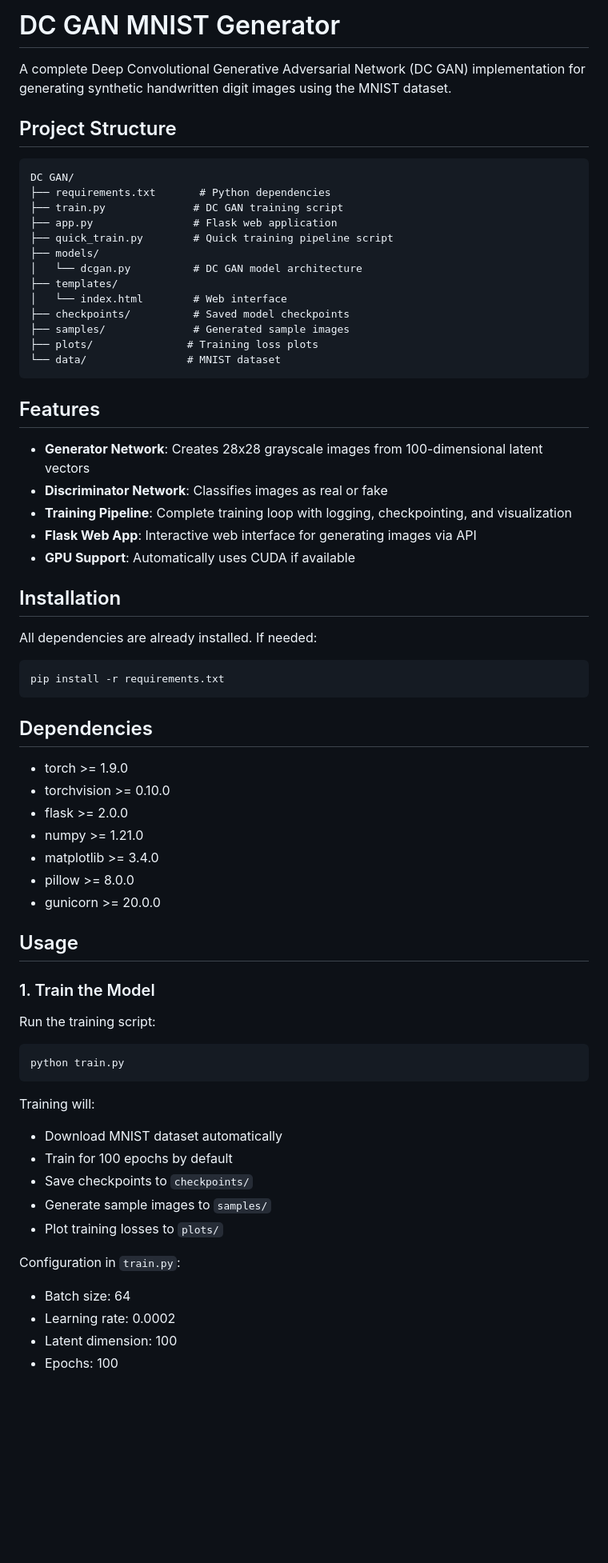
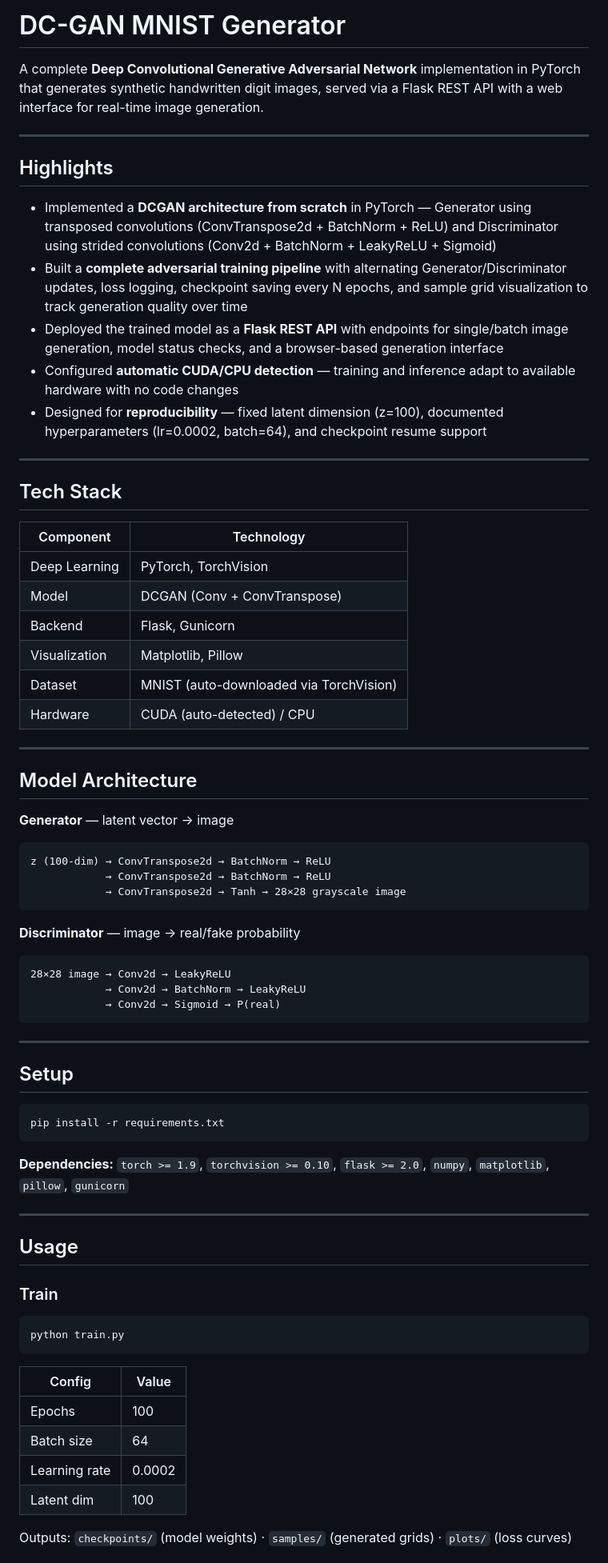
Before and after one commit to Kavya-M-Injineri/DC-GAN, a Markdown page: README.md, the part around one of its changes. Shown at 80% size. Rendered like a GitHub page; blank space fills up the shorter version.

Commit message:
Revise README for clarity and detail
Updated project description, highlights, and installation instructions in README.md.

````diff
--- a/README.md
+++ b/README.md
@@ -1,71 +1,74 @@
-# DC GAN MNIST Generator
+# DC-GAN MNIST Generator
 
-A complete Deep Convolutional Generative Adversarial Network (DC GAN) implementation for generating synthetic handwritten digit images using the MNIST dataset.
+A complete **Deep Convolutional Generative Adversarial Network** implementation in PyTorch that generates synthetic handwritten digit images, served via a Flask REST API with a web interface for real-time image generation.
 
-## Project Structure
+---
 
+## Highlights
+
+- Implemented a **DCGAN architecture from scratch** in PyTorch — Generator using transposed convolutions (ConvTranspose2d + BatchNorm + ReLU) and Discriminator using strided convolutions (Conv2d + BatchNorm + LeakyReLU + Sigmoid)
+- Built a **complete adversarial training pipeline** with alternating Generator/Discriminator updates, loss logging, checkpoint saving every N epochs, and sample grid visualization to track generation quality over time
+- Deployed the trained model as a **Flask REST API** with endpoints for single/batch image generation, model status checks, and a browser-based generation interface
+- Configured **automatic CUDA/CPU detection** — training and inference adapt to available hardware with no code changes
+- Designed for **reproducibility** — fixed latent dimension (z=100), documented hyperparameters (lr=0.0002, batch=64), and checkpoint resume support
+
+---
+
+## Tech Stack
+
+| Component | Technology |
+|---|---|
+| Deep Learning | PyTorch, TorchVision |
+| Model | DCGAN (Conv + ConvTranspose) |
+| Backend | Flask, Gunicorn |
+| Visualization | Matplotlib, Pillow |
+| Dataset | MNIST (auto-downloaded via TorchVision) |
+| Hardware | CUDA (auto-detected) / CPU |
+
+---
+
+## Model Architecture
+
+**Generator** — latent vector → image
 ```
-DC GAN/
-├── requirements.txt       # Python dependencies
-├── train.py              # DC GAN training script
-├── app.py                # Flask web application
-├── quick_train.py        # Quick training pipeline script
-├── models/
-│   └── dcgan.py          # DC GAN model architecture
-├── templates/
-│   └── index.html        # Web interface
-├── checkpoints/          # Saved model checkpoints
-├── samples/              # Generated sample images
-├── plots/               # Training loss plots
-└── data/                # MNIST dataset
+z (100-dim) → ConvTranspose2d → BatchNorm → ReLU
+            → ConvTranspose2d → BatchNorm → ReLU
+            → ConvTranspose2d → Tanh → 28×28 grayscale image
 ```
 
-## Features
+**Discriminator** — image → real/fake probability
+```
+28×28 image → Conv2d → LeakyReLU
+            → Conv2d → BatchNorm → LeakyReLU
+            → Conv2d → Sigmoid → P(real)
+```
 
-- **Generator Network**: Creates 28x28 grayscale images from 100-dimensional latent vectors
-- **Discriminator Network**: Classifies images as real or fake
-- **Training Pipeline**: Complete training loop with logging, checkpointing, and visualization
-- **Flask Web App**: Interactive web interface for generating images via API
-- **GPU Support**: Automatically uses CUDA if available
+---
 
-## Installation
-
-All dependencies are already installed. If needed:
+## Setup
 
 ```bash
 pip install -r requirements.txt
 ```
 
-## Dependencies
+**Dependencies:** `torch >= 1.9`, `torchvision >= 0.10`, `flask >= 2.0`, `numpy`, `matplotlib`, `pillow`, `gunicorn`
 
-- torch >= 1.9.0
-- torchvision >= 0.10.0
-- flask >= 2.0.0
-- numpy >= 1.21.0
-- matplotlib >= 3.4.0
-- pillow >= 8.0.0
-- gunicorn >= 20.0.0
+---
 
 ## Usage
 
-### 1. Train the Model
-
-Run the training script:
+### Train
 
 ```bash
 python train.py
 ```
 
-Training will:
-- Download MNIST dataset automatically
-- Train for 100 epochs by default
-- Save checkpoints to `checkpoints/`
-- Generate sample images to `samples/`
-- Plot training losses to `plots/`
+| Config | Value |
+|---|---|
+| Epochs | 100 |
+| Batch size | 64 |
+| Learning rate | 0.0002 |
+| Latent dim | 100 |
 
-Configuration in `train.py`:
-- Batch size: 64
-- Learning rate: 0.0002
-- Latent dimension: 100
-- Epochs: 100
+Outputs: `checkpoints/` (model weights) · `samples/` (generated grids) · `plots/` (loss curves)
 
````
Also changed, not shown: other parts of README.md (+28 -41 lines).
